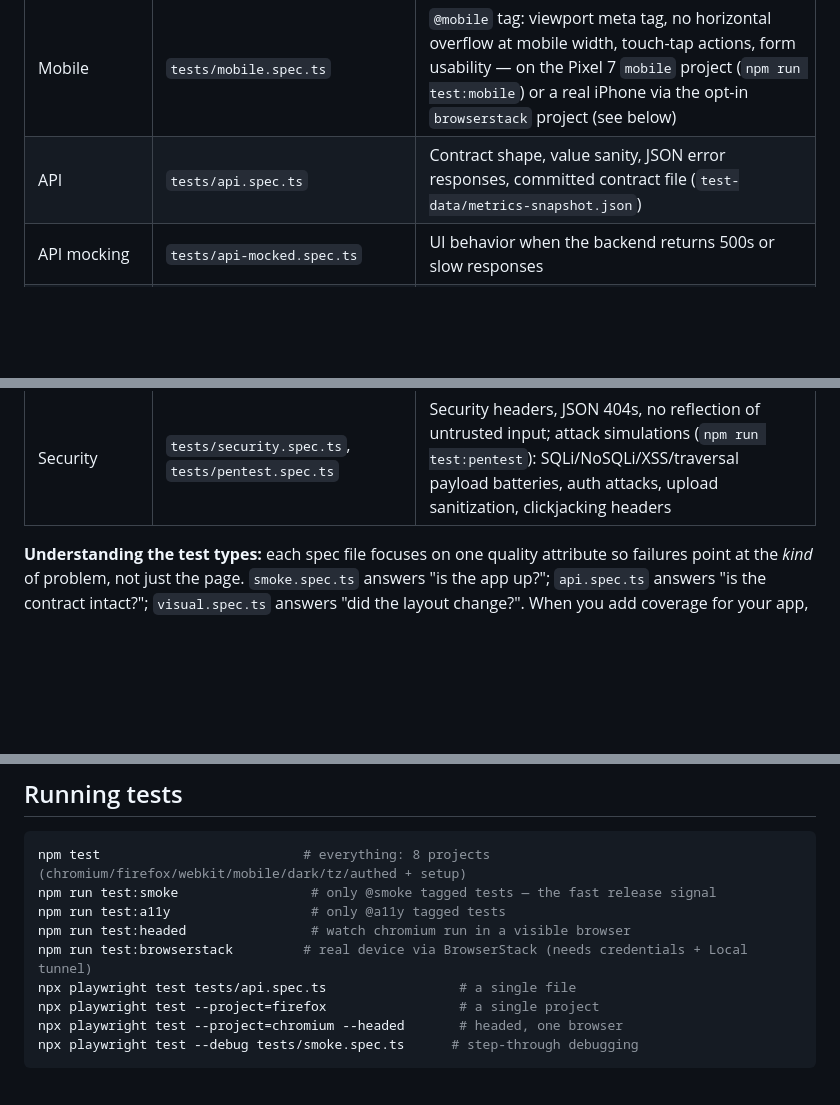
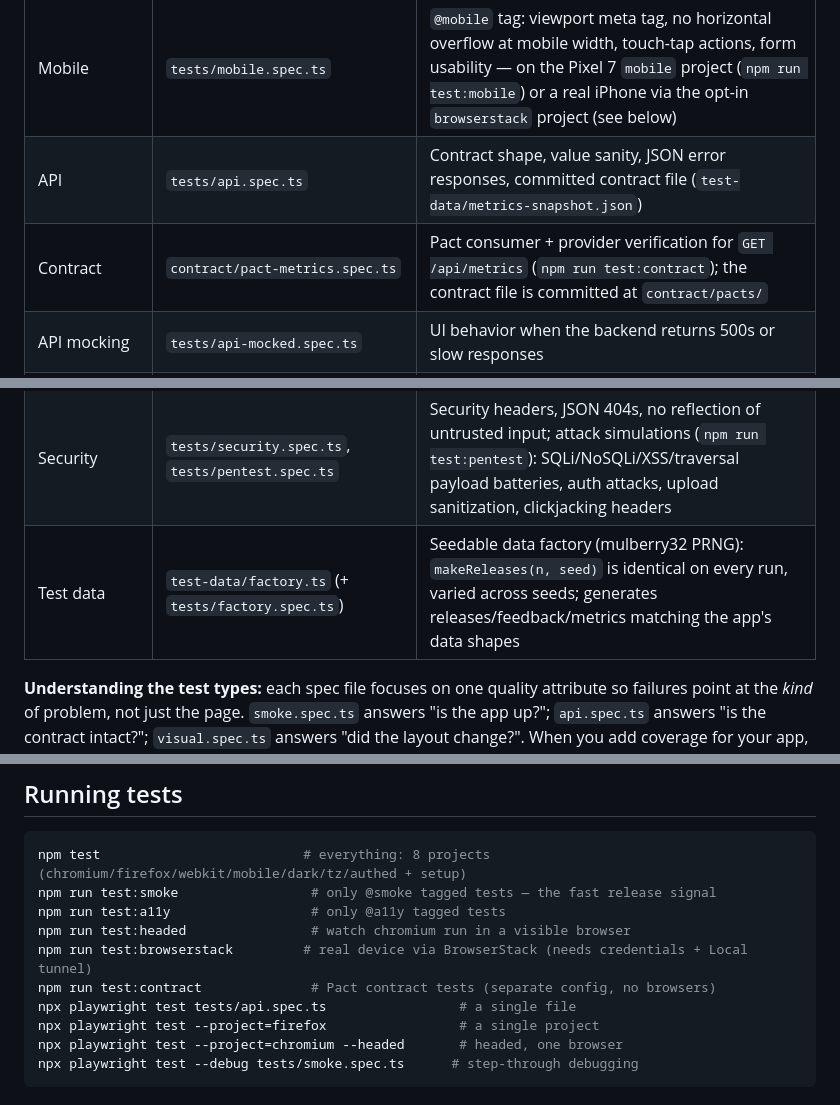
Before and after one commit to acbharath14/enterprise-qa-automation-blueprint, a Markdown page: README.md, 3 parts joined by grey strips. Drawn GitHub-style; blank space fills up the shorter version.

```diff
--- a/README.md
+++ b/README.md
@@ -94,6 +94,7 @@ You should see all specs listed with pass/fail, timings, and (for failures) trac
 | Keyboard | `tests/keyboard.spec.ts` | Tab order, focus, Enter/Space activation — what axe-core can't check |
 | Mobile | `tests/mobile.spec.ts` | `@mobile` tag: viewport meta tag, no horizontal overflow at mobile width, touch-tap actions, form usability — on the Pixel 7 `mobile` project (`npm run test:mobile`) or a real iPhone via the opt-in `browserstack` project (see below) |
 | API | `tests/api.spec.ts` | Contract shape, value sanity, JSON error responses, committed contract file (`test-data/metrics-snapshot.json`) |
+| Contract | `contract/pact-metrics.spec.ts` | Pact consumer + provider verification for `GET /api/metrics` (`npm run test:contract`); the contract file is committed at `contract/pacts/` |
 | API mocking | `tests/api-mocked.spec.ts` | UI behavior when the backend returns 500s or slow responses |
 | Integration | `tests/integration.spec.ts` | UI calls the right API and renders its response (`waitForResponse`); attaches the raw response to the report |
 | Offline | `tests/offline.spec.ts` | Friendly message when the API is unreachable |
@@ -119,6 +120,7 @@ You should see all specs listed with pass/fail, timings, and (for failures) trac
 | Load / stress | `k6/` | k6 smoke, load (50 VUs, SLO thresholds), and stress (to 300 VUs) tests against the sample app API — see `k6/README.md` |
 | API health checks | `newman/` | Postman collection (7 requests, 15 assertions) run hourly via Newman in CI; HTML report + email alert on failure — see `newman/README.md` |
 | Security | `tests/security.spec.ts`, `tests/pentest.spec.ts` | Security headers, JSON 404s, no reflection of untrusted input; attack simulations (`npm run test:pentest`): SQLi/NoSQLi/XSS/traversal payload batteries, auth attacks, upload sanitization, clickjacking headers |
+| Test data | `test-data/factory.ts` (+ `tests/factory.spec.ts`) | Seedable data factory (mulberry32 PRNG): `makeReleases(n, seed)` is identical on every run, varied across seeds; generates releases/feedback/metrics matching the app's data shapes |
 
 **Understanding the test types:** each spec file focuses on one quality attribute so failures point at the *kind* of problem, not just the page. `smoke.spec.ts` answers "is the app up?"; `api.spec.ts` answers "is the contract intact?"; `visual.spec.ts` answers "did the layout change?". When you add coverage for your app, follow the same rule — one file per question.
 
@@ -130,6 +132,7 @@ npm run test:smoke                 # only @smoke tagged tests — the fast relea
 npm run test:a11y                  # only @a11y tagged tests
 npm run test:headed                # watch chromium run in a visible browser
 npm run test:browserstack         # real device via BrowserStack (needs credentials + Local tunnel)
+npm run test:contract              # Pact contract tests (separate config, no browsers)
 npx playwright test tests/api.spec.ts                 # a single file
 npx playwright test --project=firefox                 # a single project
 npx playwright test --project=chromium --headed       # headed, one browser
```
